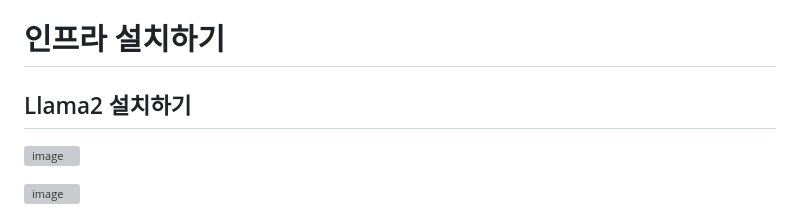
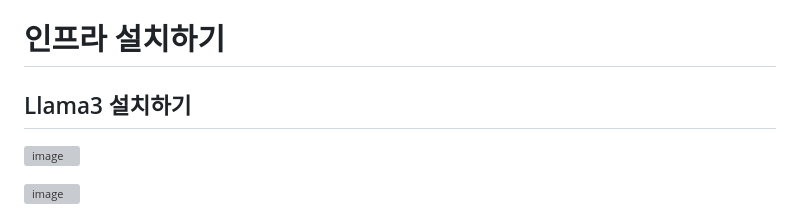
Before and after one commit to kyopark2014/llama3-langchain-kor, a Markdown page: deployment.md, the part around the change. Drawn GitHub-style; grey boxes are pictures that could not be loaded.

```diff
--- a/deployment.md
+++ b/deployment.md
@@ -1,6 +1,6 @@
 # 인프라 설치하기
 
-## Llama2 설치하기
+## Llama3 설치하기
 
 
 ![image](https://github.com/kyopark2014/llama3-langchain-rag/assets/52392004/7aa5db7e-c8aa-4f27-9c77-19b561e1426a)
```
